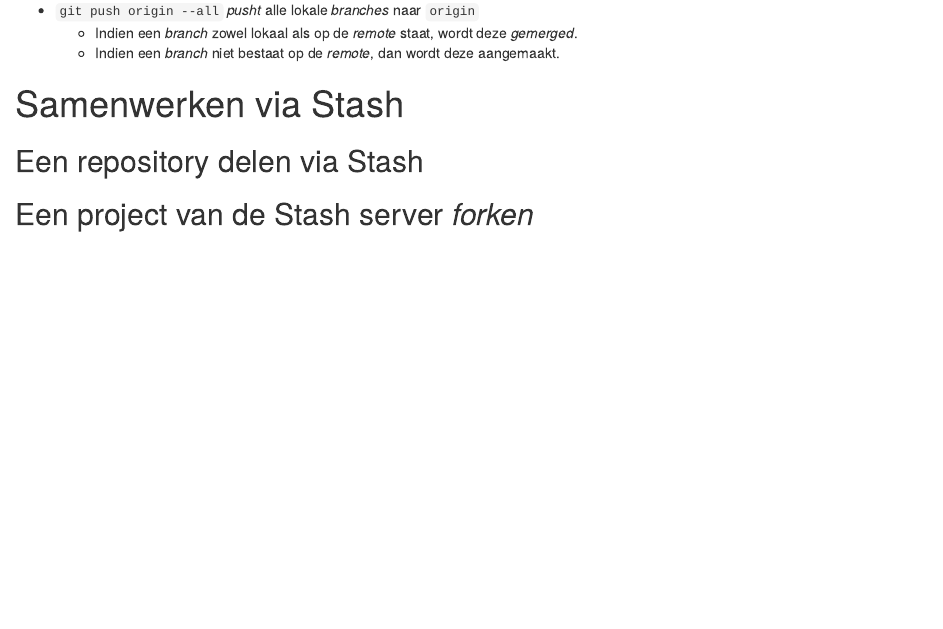
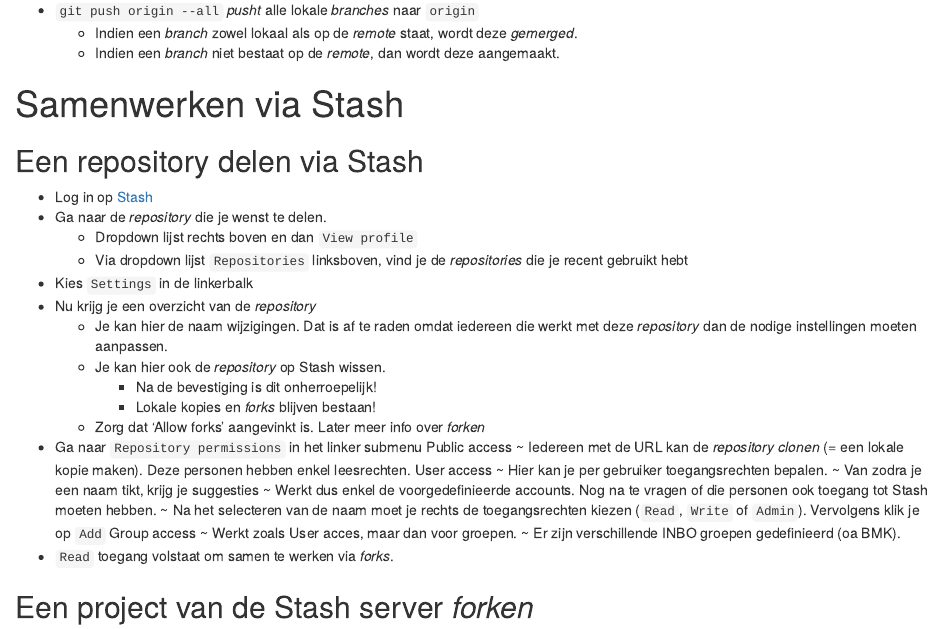
Before and after one commit to PaulQuataert/rinstall, an R Markdown document (git/handleiding_git.Rmd): the page in a window 1100 px wide, from 12640 px down. The pictures show the output file git/handleiding_git.html that the author committed with the source, opened offline.

Commit message:
Uitleg over het delen van een private repository

```diff
--- a/git/handleiding_git.Rmd
+++ b/git/handleiding_git.Rmd
@@ -735,6 +735,49 @@
 
 ## Een repository delen via Stash
 
+- Log in op [Stash](https://git.milieuinfo.be)
+- Ga naar de _repository_ die je wenst te delen.
+    - Dropdown lijst rechts boven en dan `View profile`
+    - Via dropdown lijst `Repositories` linksboven, vind je de _repositories_ die je recent gebruikt hebt
+- Kies `Settings` in de linkerbalk
+- Nu krijg je een overzicht van de _repository_
+    - Je kan hier de naam wijzigingen. Dat is af te raden omdat iedereen die werkt met deze _repository_ dan de nodige instellingen moeten aanpassen.
+    - Je kan hier ook de _repository_ op Stash wissen.
+        - Na de bevestiging is dit onherroepelijk!
+        - Lokale kopies en _forks_ blijven bestaan!
+    - Zorg dat 'Allow forks' aangevinkt is. Later meer info over _forken_
+- Ga naar `Repository permissions` in het linker submenu
+    Public access
+      ~ Iedereen met de URL kan de _repository_ _clonen_ (= een lokale kopie maken). Deze personen hebben enkel leesrechten.
+    User access
+      ~ Hier kan je per gebruiker toegangsrechten bepalen.
+      ~ Van zodra je een naam tikt, krijg je suggesties
+      ~ Werkt dus enkel de voorgedefinieerde accounts. Nog na te vragen of die personen ook toegang tot Stash moeten hebben.
+      ~ Na het selecteren van de naam moet je rechts de toegangsrechten kiezen (`Read`, `Write` of `Admin`). Vervolgens klik je op `Add`
+    Group access
+      ~ Werkt zoals User acces, maar dan voor groepen.
+      ~ Er zijn verschillende INBO groepen gedefinieerd (oa BMK).
+- `Read` toegang volstaat om samen te werken via _forks_.
+
+
+
+
+
+
+
+
+
+
+
+
+
+
+
+
+
+
+
+
 ## Een project van de Stash server _forken_
 
 ## Een _pull request_ maken
```
Also changed, not shown: git/handleiding_git.html.
